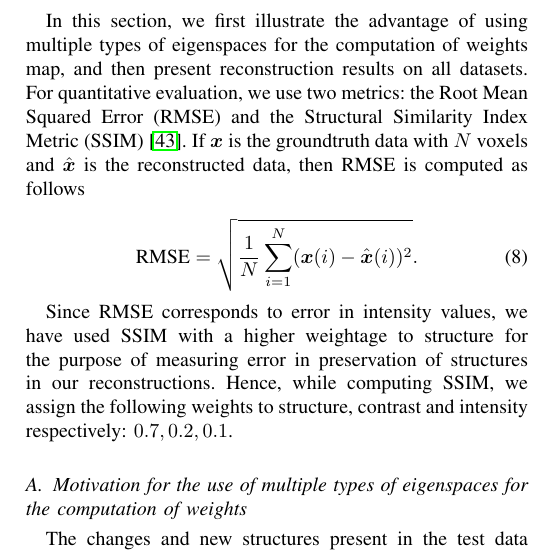
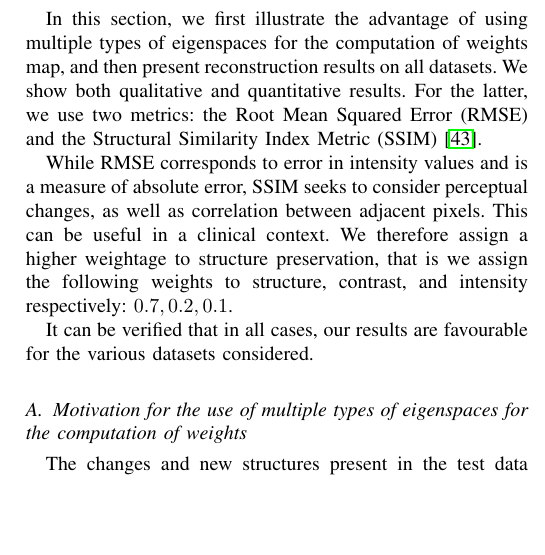
Before and after one commit to preetigopal/Weighted-Prior-Tomographic-Reconstruction, a LaTeX paper (paper/post_tci.tex): part of one column of page 7 of 12, cut so that both start at the same text, the shorter picture padded with empty space. Compiled offline with pdfLaTeX; a missing font is replaced by an installed copy or a similar font; a LaTeX package or settings file that is missing is left out.

Commit message:
commented out the equation for RMSE, and changed the language a tad in the results section.

```diff
--- a/paper/post_tci.tex
+++ b/paper/post_tci.tex
@@ -1008,23 +1008,29 @@ Selection of $k$ is discussed in detail in Sec.~\ref{sec:discussion}.\\
 
 In this section, we first illustrate the advantage of using multiple
 types of eigenspaces for the computation of weights map, and then
-present reconstruction results on all datasets. For quantitative
-evaluation, we use two metrics: the Root Mean Squared Error (RMSE) and the
-Structural Similarity Index Metric (SSIM)~\cite{ssim}. If
-$\boldsymbol{x}$ is the groundtruth data with $N$ voxels and
-$\hat{\boldsymbol{x}}$ is the reconstructed data, then RMSE is
-computed as follows
-
-\begin{equation}
-  \textrm{RMSE} =\sqrt{\frac{1}{N}\sum_{i=1}^N(\boldsymbol{x}(i) -
-    \hat{\boldsymbol{x}}(i))^2}.
- \end{equation}
-
-Since RMSE corresponds to error in intensity values, we have used SSIM
-with a higher weightage to structure for the purpose of measuring
-error in preservation of structures in our reconstructions. Hence, while
-computing SSIM, we assign the following weights to structure, contrast
-and intensity respectively: $0.7,0.2,0.1$.
+present reconstruction results on all datasets. We show both
+qualitative and quantitative results. For the latter,
+we use two metrics: the Root Mean Squared Error (RMSE) and the
+Structural Similarity Index Metric (SSIM)~\cite{ssim}.
+% If
+% $\boldsymbol{x}$ is the groundtruth data with $N$ voxels and
+% $\hat{\boldsymbol{x}}$ is the reconstructed data, then RMSE is
+% computed as follows
+
+% \begin{equation}
+%   \textrm{RMSE} =\sqrt{\frac{1}{N}\sum_{i=1}^N(\boldsymbol{x}(i) -
+%     \hat{\boldsymbol{x}}(i))^2}.
+%  \end{equation}
+While RMSE corresponds to error in intensity values and is a measure
+of absolute error, SSIM seeks to consider perceptual changes, as well
+as correlation between adjacent pixels. This can be useful in a
+clinical context.  We therefore assign a higher weightage to structure
+preservation, that is we assign the
+following weights to structure, contrast, and intensity respectively:
+$0.7,0.2,0.1$.
+
+It can be verified that in all cases, our results are favourable for the
+various datasets considered.
 %The reason for emphasizing the structure with an
 %exponent of 0.7 stems from the optimization process since the
 %intensity span (and, in general, the histogram) of reconstructed volumes
```
Also changed, not shown: paper/changes.pdf.
